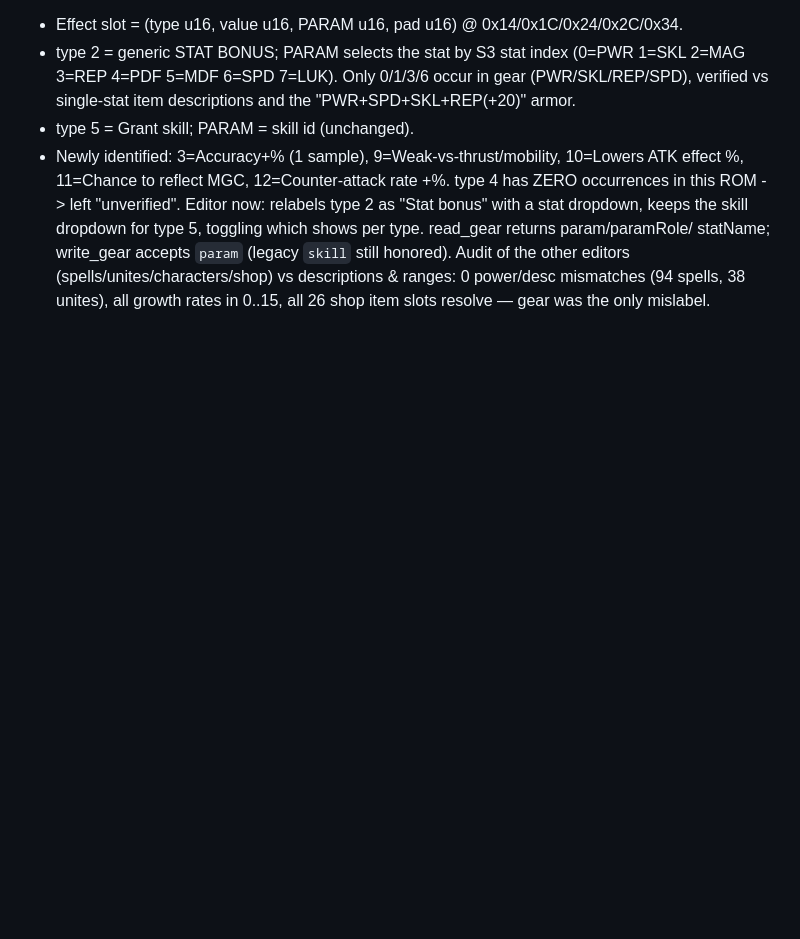
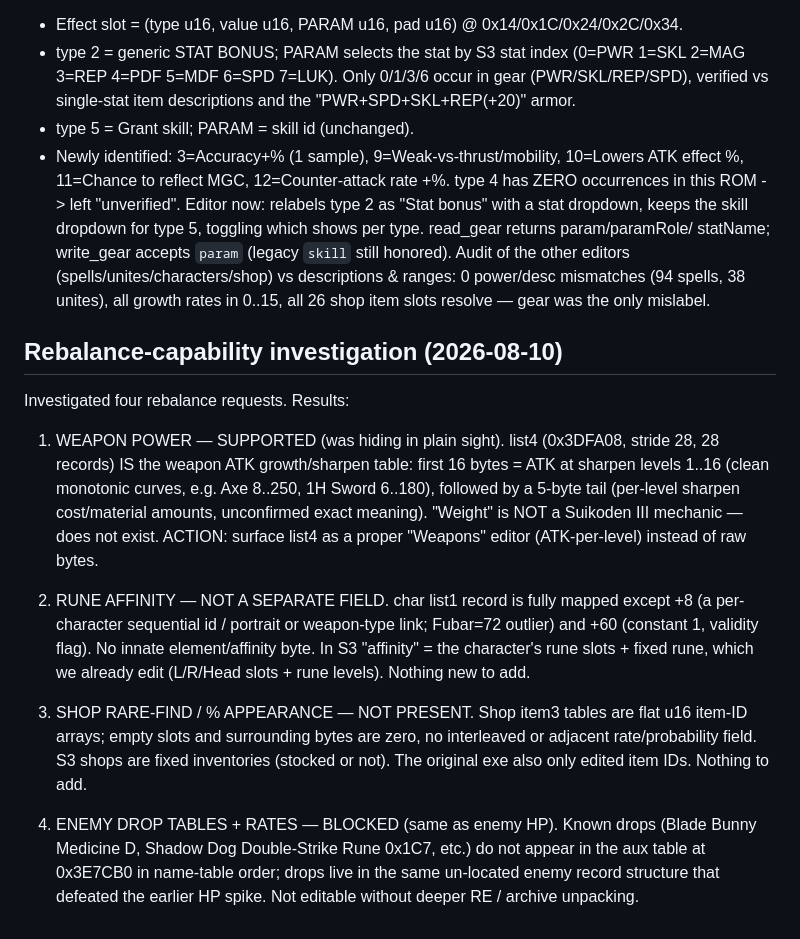
Before and after one commit to TheSparda/Suikoden-3-Editor, a Markdown page: Editor/Suikoden3_ISO_offsets.md, the part around the change. GitHub-like rendering; blank space fills up the shorter version.

Commit message:
Document rebalance-capability investigation (weapons/affinity/shop-rate/drops)
Weapon power: FOUND — list4 (0x3DFA08) is the weapon ATK sharpen table (16 ATK
levels + 5-byte cost tail); worth a proper Weapons editor. Weight: not an S3
mechanic. Rune affinity: not a separate field (it's the rune slots we already
edit). Shop rare-find %: not present (flat item-ID arrays, fixed inventories).
Enemy drops: blocked, same un-located enemy record structure as HP.

```diff
--- a/Editor/Suikoden3_ISO_offsets.md
+++ b/Editor/Suikoden3_ISO_offsets.md
@@ -550,3 +550,31 @@ statName; write_gear accepts `param` (legacy `skill` still honored).
 Audit of the other editors (spells/unites/characters/shop) vs descriptions & ranges:
 0 power/desc mismatches (94 spells, 38 unites), all growth rates in 0..15, all 26
 shop item slots resolve — gear was the only mislabel.
+
+## Rebalance-capability investigation (2026-08-10)
+Investigated four rebalance requests. Results:
+
+1. WEAPON POWER — SUPPORTED (was hiding in plain sight). list4 (0x3DFA08, stride 28,
+   28 records) IS the weapon ATK growth/sharpen table: first 16 bytes = ATK at
+   sharpen levels 1..16 (clean monotonic curves, e.g. Axe 8..250, 1H Sword 6..180),
+   followed by a 5-byte tail (per-level sharpen cost/material amounts, unconfirmed
+   exact meaning). "Weight" is NOT a Suikoden III mechanic — does not exist.
+   ACTION: surface list4 as a proper "Weapons" editor (ATK-per-level) instead of raw
+   bytes.
+
+2. RUNE AFFINITY — NOT A SEPARATE FIELD. char list1 record is fully mapped except
+   +8 (a per-character sequential id / portrait or weapon-type link; Fubar=72
+   outlier) and +60 (constant 1, validity flag). No innate element/affinity byte.
+   In S3 "affinity" = the character's rune slots + fixed rune, which we already edit
+   (L/R/Head slots + rune levels). Nothing new to add.
+
+3. SHOP RARE-FIND / % APPEARANCE — NOT PRESENT. Shop item3 tables are flat u16
+   item-ID arrays; empty slots and surrounding bytes are zero, no interleaved or
+   adjacent rate/probability field. S3 shops are fixed inventories (stocked or not).
+   The original exe also only edited item IDs. Nothing to add.
+
+4. ENEMY DROP TABLES + RATES — BLOCKED (same as enemy HP). Known drops (Blade Bunny
+   Medicine D, Shadow Dog Double-Strike Rune 0x1C7, etc.) do not appear in the aux
+   table at 0x3E7CB0 in name-table order; drops live in the same un-located enemy
+   record structure that defeated the earlier HP spike. Not editable without deeper
+   RE / archive unpacking.
```
